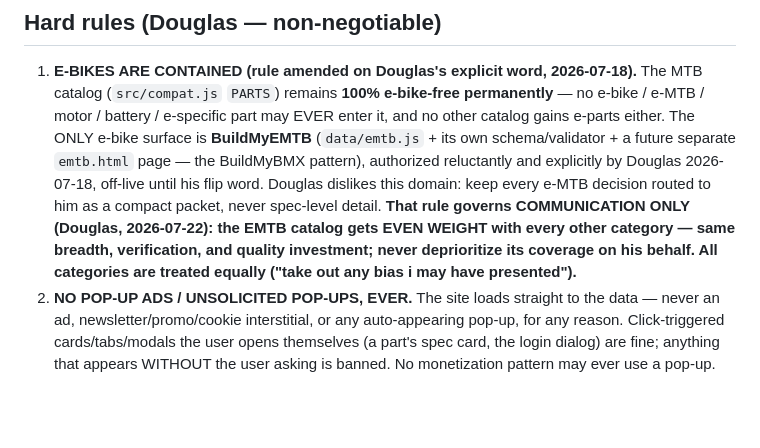
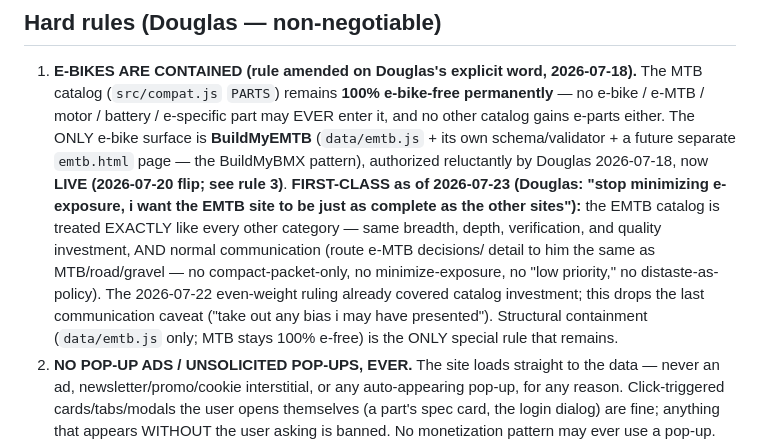
Before and after one commit to dwills38/trailbuilder, a Markdown page: CLAUDE.md, the part around the change. Drawn GitHub-style; blank space fills up the shorter version.

Commit message:
docs(CLAUDE): EMTB is now FIRST-CLASS (Douglas 2026-07-23 'stop minimizing e-exposure, EMTB just as complete as other sites') — retire the compact-packet/minimize-exposure comms caveat; only structural containment remains. Also correct rule 1's stale off-live -> LIVE

```diff
--- a/CLAUDE.md
+++ b/CLAUDE.md
@@ -19,12 +19,16 @@ unverified specs as real. See "Provenance" below.
    catalog (`src/compat.js` `PARTS`) remains **100% e-bike-free permanently** — no e-bike / e-MTB /
    motor / battery / e-specific part may EVER enter it, and no other catalog gains e-parts either.
    The ONLY e-bike surface is **BuildMyEMTB** (`data/emtb.js` + its own schema/validator + a future
-   separate `emtb.html` page — the BuildMyBMX pattern), authorized reluctantly and explicitly by
-   Douglas 2026-07-18, off-live until his flip word. Douglas dislikes this domain: keep every
-   e-MTB decision routed to him as a compact packet, never spec-level detail. **That rule governs
-   COMMUNICATION ONLY (Douglas, 2026-07-22): the EMTB catalog gets EVEN WEIGHT with every other
-   category — same breadth, verification, and quality investment; never deprioritize its coverage
-   on his behalf. All categories are treated equally ("take out any bias i may have presented").**
+   separate `emtb.html` page — the BuildMyBMX pattern), authorized reluctantly by Douglas
+   2026-07-18, now **LIVE (2026-07-20 flip; see rule 3)**. **FIRST-CLASS as of 2026-07-23
+   (Douglas: "stop minimizing e-exposure, i want the EMTB site to be just as complete as the
+   other sites"):** the EMTB catalog is treated EXACTLY like every other category — same breadth,
+   depth, verification, and quality investment, AND normal communication (route e-MTB decisions/
+   detail to him the same as MTB/road/gravel — no compact-packet-only, no minimize-exposure, no
+   "low priority," no distaste-as-policy). The 2026-07-22 even-weight ruling already covered
+   catalog investment; this drops the last communication caveat ("take out any bias i may have
+   presented"). Structural containment (`data/emtb.js` only; MTB stays 100% e-free) is the ONLY
+   special rule that remains.
 2. **NO POP-UP ADS / UNSOLICITED POP-UPS, EVER.** The site loads straight to the data — never an ad,
    newsletter/promo/cookie interstitial, or any auto-appearing pop-up, for any reason. Click-triggered
    cards/tabs/modals the user opens themselves (a part's spec card, the login dialog) are fine;
```
